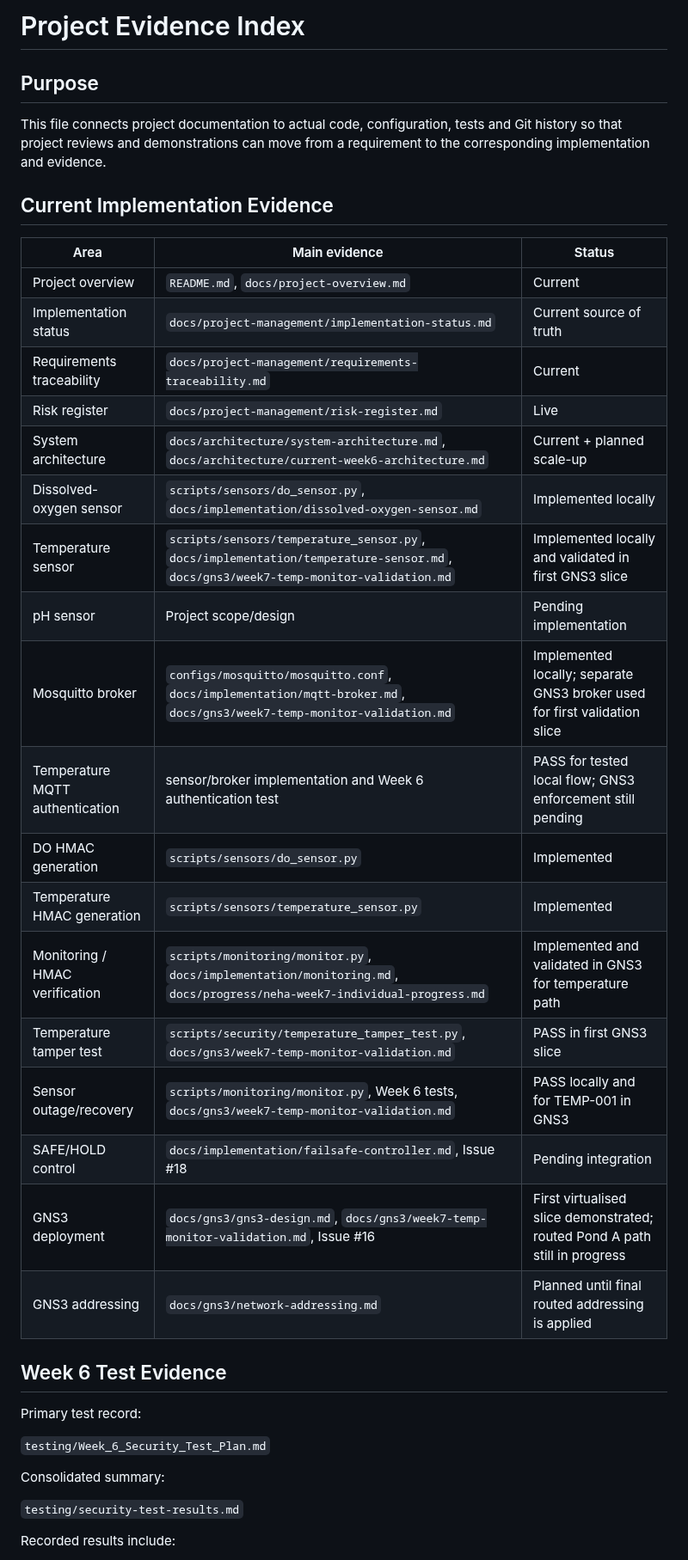
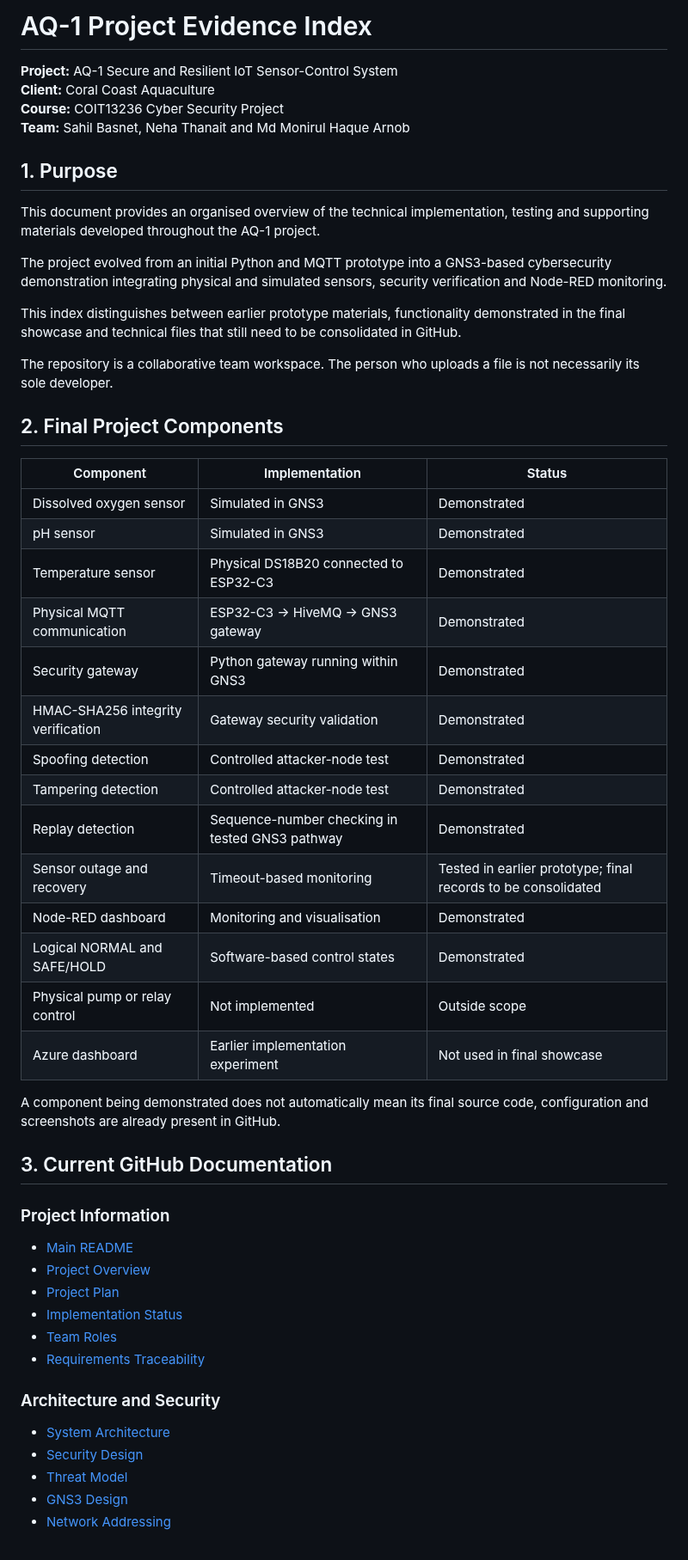
Before and after one commit to nininehaa/aq1-secure-aquaculture-iot, a Markdown page: docs/evidence-index.md, the part around one of its changes. Shown at 86% size. Rendered like a GitHub page.

```diff
--- a/docs/evidence-index.md
+++ b/docs/evidence-index.md
@@ -1,41 +1,57 @@
-# Project Evidence Index
+# AQ-1 Project Evidence Index
 
-## Purpose
+**Project:** AQ-1 Secure and Resilient IoT Sensor-Control System
+**Client:** Coral Coast Aquaculture
+**Course:** COIT13236 Cyber Security Project
+**Team:** Sahil Basnet, Neha Thanait and Md Monirul Haque Arnob
 
-This file connects project documentation to actual code, configuration, tests and Git history so that project reviews and demonstrations can move from a requirement to the corresponding implementation and evidence.
+## 1. Purpose
 
-## Current Implementation Evidence
+This document provides an organised overview of the technical implementation, testing and supporting materials developed throughout the AQ-1 project.
 
-| Area | Main evidence | Status |
+The project evolved from an initial Python and MQTT prototype into a GNS3-based cybersecurity demonstration integrating physical and simulated sensors, security verification and Node-RED monitoring.
+
+This index distinguishes between earlier prototype materials, functionality demonstrated in the final showcase and technical files that still need to be consolidated in GitHub.
+
+The repository is a collaborative team workspace. The person who uploads a file is not necessarily its sole developer.
+
+## 2. Final Project Components
+
+| Component | Implementation | Status |
 |---|---|---|
-| Project overview | `README.md`, `docs/project-overview.md` | Current |
-| Implementation status | `docs/project-management/implementation-status.md` | Current source of truth |
-| Requirements traceability | `docs/project-management/requirements-traceability.md` | Current |
-| Risk register | `docs/project-management/risk-register.md` | Live |
-| System architecture | `docs/architecture/system-architecture.md`, `docs/architecture/current-week6-architecture.md` | Current + planned scale-up |
-| Dissolved-oxygen sensor | `scripts/sensors/do_sensor.py`, `docs/implementation/dissolved-oxygen-sensor.md` | Implemented locally |
-| Temperature sensor | `scripts/sensors/temperature_sensor.py`, `docs/implementation/temperature-sensor.md`, `docs/gns3/week7-temp-monitor-validation.md` | Implemented locally and validated in first GNS3 slice |
-| pH sensor | Project scope/design | Pending implementation |
-| Mosquitto broker | `configs/mosquitto/mosquitto.conf`, `docs/implementation/mqtt-broker.md`, `docs/gns3/week7-temp-monitor-validation.md` | Implemented locally; separate GNS3 broker used for first validation slice |
-| Temperature MQTT authentication | sensor/broker implementation and Week 6 authentication test | PASS for tested local flow; GNS3 enforcement still pending |
-| DO HMAC generation | `scripts/sensors/do_sensor.py` | Implemented |
-| Temperature HMAC generation | `scripts/sensors/temperature_sensor.py` | Implemented |
-| Monitoring / HMAC verification | `scripts/monitoring/monitor.py`, `docs/implementation/monitoring.md`, `docs/progress/neha-week7-individual-progress.md` | Implemented and validated in GNS3 for temperature path |
-| Temperature tamper test | `scripts/security/temperature_tamper_test.py`, `docs/gns3/week7-temp-monitor-validation.md` | PASS in first GNS3 slice |
-| Sensor outage/recovery | `scripts/monitoring/monitor.py`, Week 6 tests, `docs/gns3/week7-temp-monitor-validation.md` | PASS locally and for TEMP-001 in GNS3 |
-| SAFE/HOLD control | `docs/implementation/failsafe-controller.md`, Issue #18 | Pending integration |
-| GNS3 deployment | `docs/gns3/gns3-design.md`, `docs/gns3/week7-temp-monitor-validation.md`, Issue #16 | First virtualised slice demonstrated; routed Pond A path still in progress |
-| GNS3 addressing | `docs/gns3/network-addressing.md` | Planned until final routed addressing is applied |
+| Dissolved oxygen sensor | Simulated in GNS3 | Demonstrated |
+| pH sensor | Simulated in GNS3 | Demonstrated |
+| Temperature sensor | Physical DS18B20 connected to ESP32-C3 | Demonstrated |
+| Physical MQTT communication | ESP32-C3 → HiveMQ → GNS3 gateway | Demonstrated |
+| Security gateway | Python gateway running within GNS3 | Demonstrated |
+| HMAC-SHA256 integrity verification | Gateway security validation | Demonstrated |
+| Spoofing detection | Controlled attacker-node test | Demonstrated |
+| Tampering detection | Controlled attacker-node test | Demonstrated |
+| Replay detection | Sequence-number checking in tested GNS3 pathway | Demonstrated |
+| Sensor outage and recovery | Timeout-based monitoring | Tested in earlier prototype; final records to be consolidated |
+| Node-RED dashboard | Monitoring and visualisation | Demonstrated |
+| Logical NORMAL and SAFE/HOLD | Software-based control states | Demonstrated |
+| Physical pump or relay control | Not implemented | Outside scope |
+| Azure dashboard | Earlier implementation experiment | Not used in final showcase |
 
-## Week 6 Test Evidence
+A component being demonstrated does not automatically mean its final source code, configuration and screenshots are already present in GitHub.
 
-Primary test record:
+## 3. Current GitHub Documentation
 
-`testing/Week_6_Security_Test_Plan.md`
+### Project Information
 
-Consolidated summary:
+- [Main README](../README.md)
+- [Project Overview](project-overview.md)
+- [Project Plan](project-management/project-plan.md)
+- [Implementation Status](project-management/implementation-status.md)
+- [Team Roles](team-roles.md)
+- [Requirements Traceability](project-management/requirements-traceability.md)
 
-`testing/security-test-results.md`
+### Architecture and Security
 
-Recorded results include:
+- [System Architecture](architecture/system-architecture.md)
+- [Security Design](security/security-design.md)
+- [Threat Model](security/threat-model.md)
+- [GNS3 Design](gns3/gns3-design.md)
+- [Network Addressing](gns3/network-addressing.md)
 
```
Also changed, not shown: other parts of docs/evidence-index.md (+175 -80 lines).
